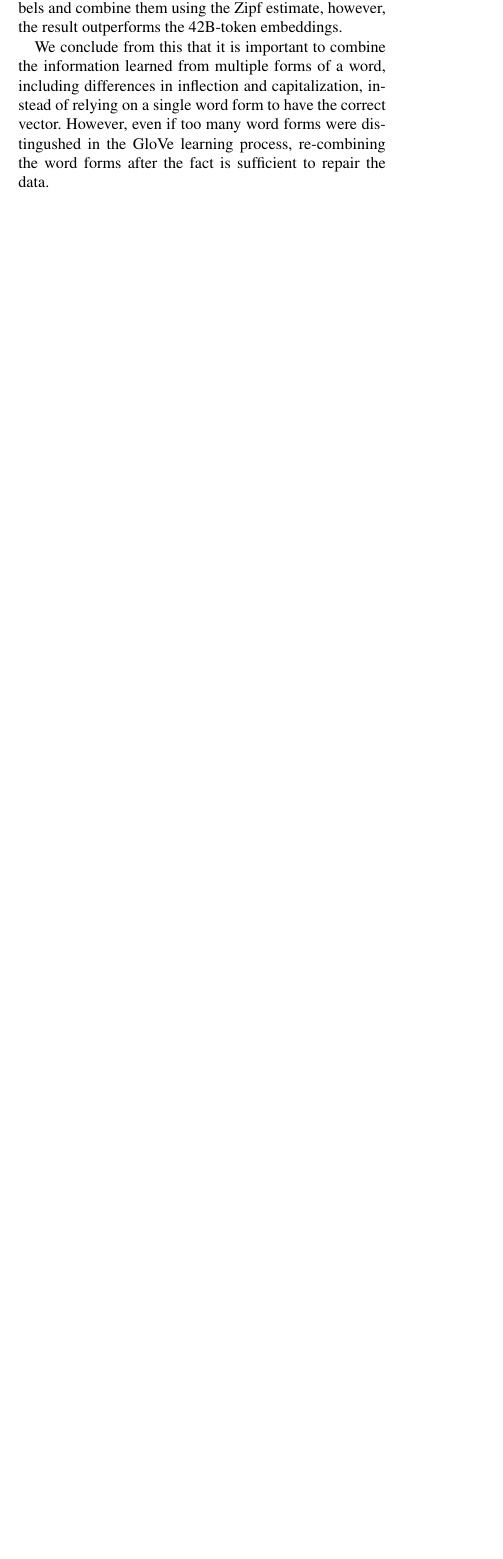
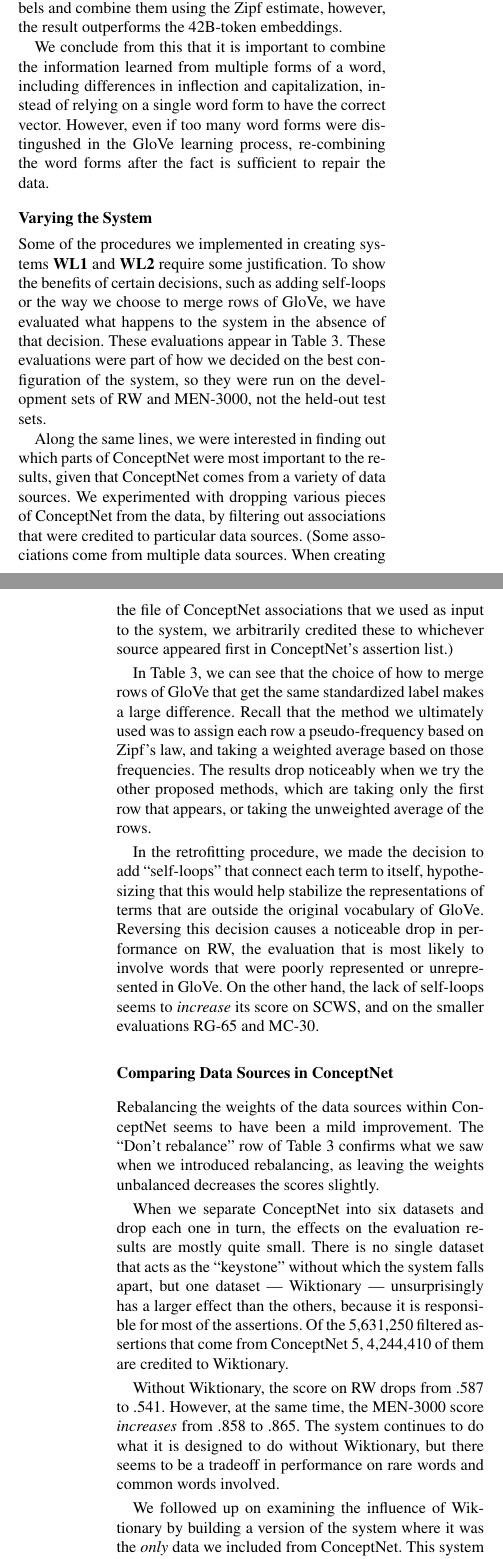
Before and after one commit to commonsense/conceptnet-numberbatch, a LaTeX paper (paper/wordsim_paper.tex): part of one column of page 7 of 9 before the commit and two parts of the columns of pages 7 and 8 of 9 after it, the two joined at a grey line, cut so that both start at the same text, the shorter picture padded with empty space. Compiled offline with pdfLaTeX.

Commit message:
discuss the table of variations

```diff
--- a/paper/wordsim_paper.tex
+++ b/paper/wordsim_paper.tex
@@ -702,11 +702,61 @@ vector. However, even if too many word forms were distingushed in the GloVe
 learning process, re-combining the word forms after the fact is sufficient to
 repair the data.
 
-%\subsection{Analogies Are Not Our Goal}
-%\label{analogies-meh}
-%
-%The analogy evaluation of \cite{mikolov2013word2vec} is an interesting
-%emergent property to demonstrate of a system that has no syntactic or
-%relational knowledge built into it. However, at the point where the system
-%{\em does} have more knowledge built into it, it becomes somewhat of
-%a meaningless exercise.
+\subsection{Varying the System}
+
+Some of the procedures we implemented in creating systems {\bf WL1} and
+{\bf WL2} require some justification. To show the benefits of certain decisions,
+such as adding self-loops or the way we choose to merge rows of GloVe, we have
+evaluated what happens to the system in the absence of that decision. These
+evaluations appear in Table~\ref{eval-variations}. These evaluations were
+part of how we decided on the best configuration of the system, so they were
+run on the development sets of RW and MEN-3000, not the held-out test sets.
+
+Along the same lines, we were interested in finding out which parts of
+ConceptNet were most important to the results, given that ConceptNet comes from
+a variety of data sources. We experimented with dropping various pieces of
+ConceptNet from the data, by filtering out associations that were credited to
+particular data sources. (Some associations come from multiple data sources.
+When creating the file of ConceptNet associations that we used as input to the
+system, we arbitrarily credited these to whichever source appeared first in
+ConceptNet's assertion list.)
+
+In Table~\ref{eval-variations}, we can see that the choice of how to merge
+rows of GloVe that get the same standardized label makes a large difference.
+Recall that the method we ultimately used was to assign each row a
+pseudo-frequency based on Zipf's law, and taking a weighted average based on
+those frequencies. The results drop noticeably when we try the other proposed
+methods, which are taking only the first row that appears, or taking the
+unweighted average of the rows.
+
+In the retrofitting procedure, we made the decision to add ``self-loops'' that
+connect each term to itself, hypothesizing that this would help stabilize the
+representations of terms that are outside the original vocabulary of GloVe.
+Reversing this decision causes a noticeable drop in performance on RW, the
+evaluation that is most likely to involve words that were poorly represented or
+unrepresented in GloVe. On the other hand, the lack of self-loops seems to {\em
+increase} its score on SCWS, and on the smaller evaluations RG-65 and MC-30.
+
+\subsection{Comparing Data Sources in ConceptNet}
+
+Rebalancing the weights of the data sources within ConceptNet seems to have
+been a mild improvement. The ``Don't rebalance'' row of Table~\ref{eval-variations}
+confirms what we saw when we introduced rebalancing,
+as leaving the weights unbalanced decreases the scores slightly.
+
+When we separate ConceptNet into six datasets and drop each one in turn, the
+effects on the evaluation results are mostly quite small. There is no single
+dataset that acts as the ``keystone'' without which the system falls apart,
+but one dataset --- Wiktionary --- unsurprisingly has a larger effect than the
+others, because it is responsible for most of the assertions. Of the 5,631,250
+filtered assertions that come from ConceptNet 5, 4,244,410 of them are credited
+to Wiktionary.
+
+Without Wiktionary, the score on RW drops from .587 to .541. However, at the
+same time, the MEN-3000 score {\em increases} from .858 to .865. The system
+continues to do what it is designed to do without Wiktionary, but there seems to
+be a tradeoff in performance on rare words and common words involved.
+
+We followed up on examining the influence of Wiktionary by building a version
+of the system where it was the {\em only} data we included from ConceptNet.
+This system in fact achieves most of the performance of system {\bf WL1}, with
```
Also changed, not shown: paper/wordsim_paper.tex (9 more changed lines).
